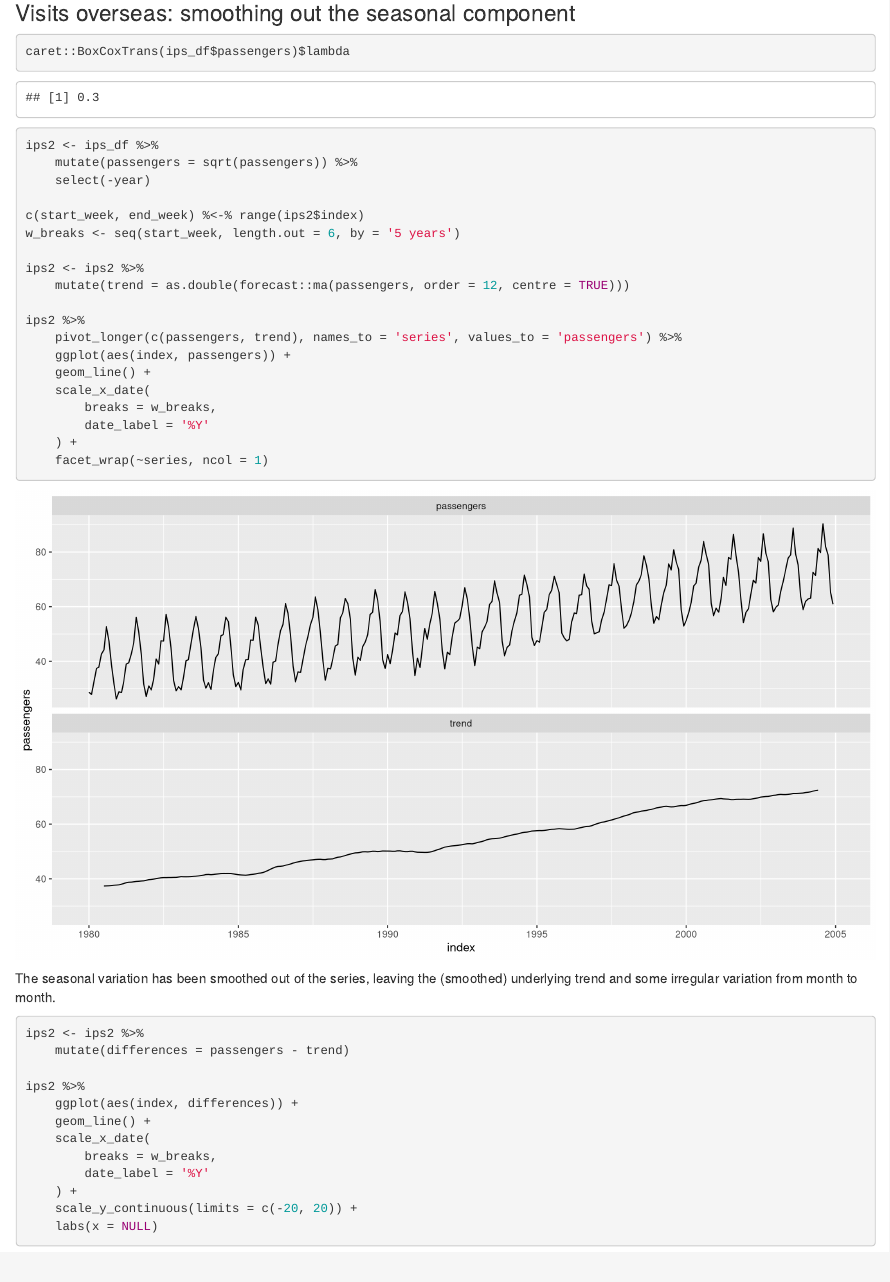
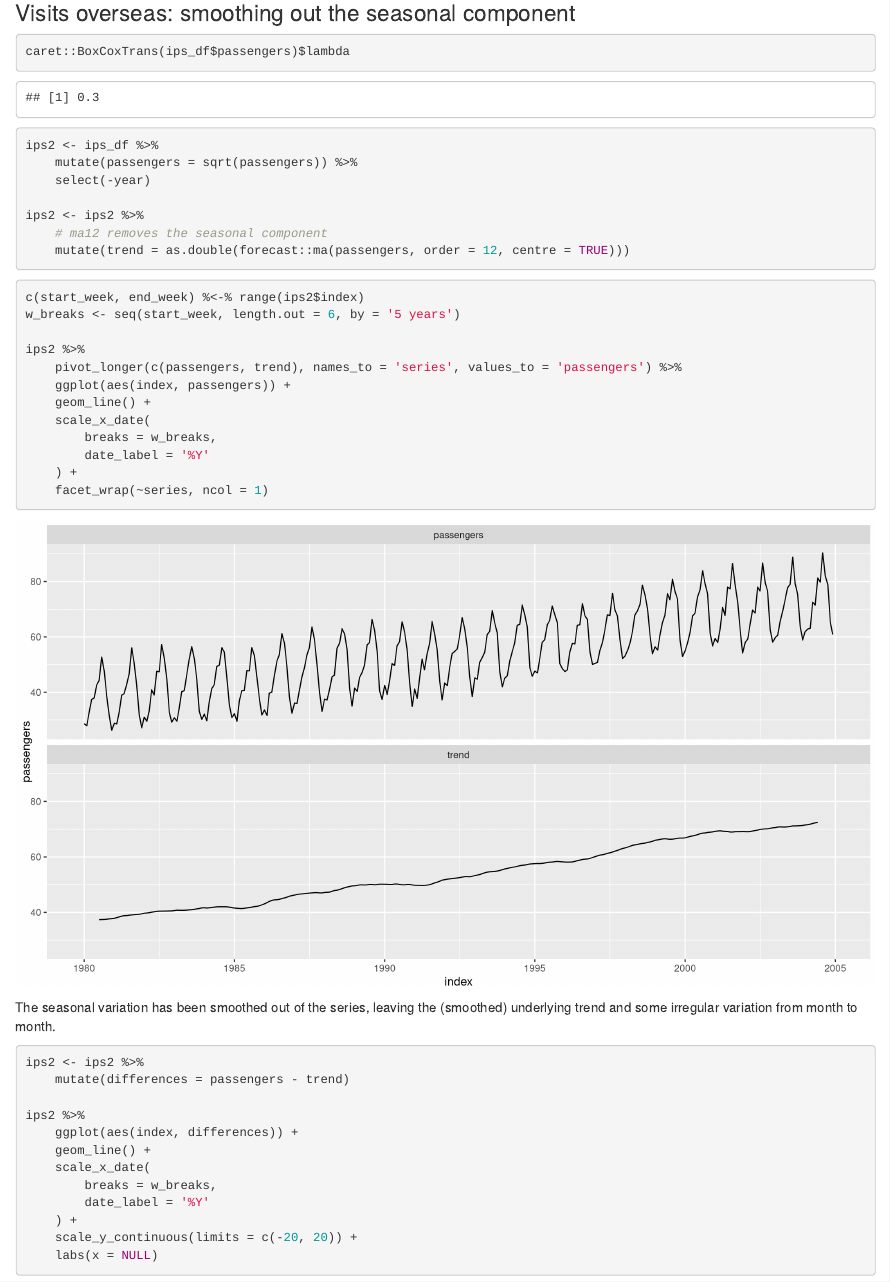
Before and after one commit to lornytunes/learning-datascience, an R Markdown document (18_Timeseries_Components.Rmd): the page in a window 1100 px wide, from 15310 px down. Rendered offline with R 4.5, knitr and Pandoc, with nearby package versions; some code elsewhere in the file could not run offline.

Commit message:
Completed time series components chapter

````diff
--- a/18_Timeseries_Components.Rmd
+++ b/18_Timeseries_Components.Rmd
@@ -488,18 +488,24 @@ Thus these transformations remove the seasonal effect.
 
 ### Visits overseas: smoothing out the seasonal component
 
-```{r ips_ma12}
+```{r ips_box_cox_transform}
 caret::BoxCoxTrans(ips_df$passengers)$lambda
+```
 
+
+```{r ips_moving_average_12}
 ips2 <- ips_df %>%
     mutate(passengers = sqrt(passengers)) %>%
     select(-year)
 
+ips2 <- ips2 %>%
+    # ma12 removes the seasonal component
+    mutate(trend = as.double(forecast::ma(passengers, order = 12, centre = TRUE)))
+```
+
+```{r ips_moving_average_12_plot}
 c(start_week, end_week) %<-% range(ips2$index)
 w_breaks <- seq(start_week, length.out = 6, by = '5 years')
-
-ips2 <- ips2 %>%
-    mutate(trend = as.double(forecast::ma(passengers, order = 12, centre = TRUE)))
 
 ips2 %>%
     pivot_longer(c(passengers, trend), names_to = 'series', values_to = 'passengers') %>%
````
Also changed, not shown: 18_Timeseries_Components.Rmd (2 more changed lines).
